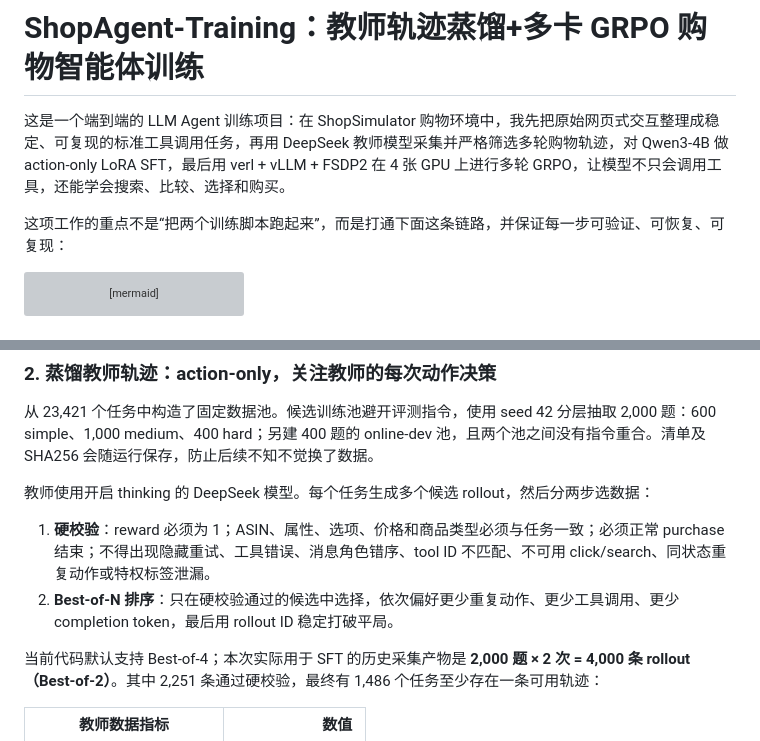
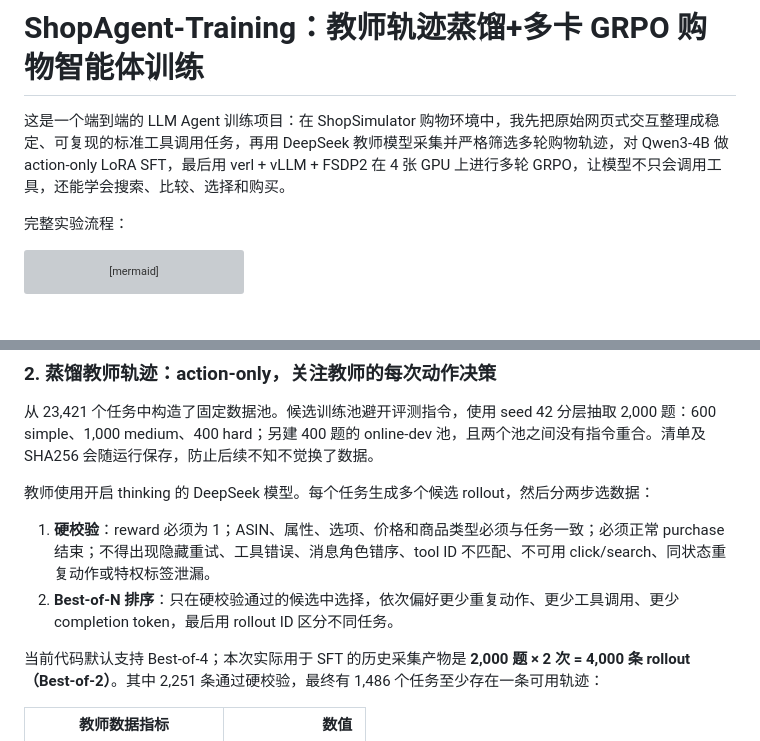
Before and after one commit to funnamer/ShopAgent-Training, a Markdown page: README.md, 2 parts joined by grey strips. Rendered like a GitHub page; grey boxes are pictures that could not be loaded.

Commit message:
Revise README for clarity on training process
Updated README.md to clarify the experimental process and data selection criteria.

````diff
--- a/README.md
+++ b/README.md
@@ -2,7 +2,7 @@
 
 这是一个端到端的 LLM Agent 训练项目：在 ShopSimulator 购物环境中，我先把原始网页式交互整理成稳定、可复现的标准工具调用任务，再用 DeepSeek 教师模型采集并严格筛选多轮购物轨迹，对 Qwen3-4B 做 action-only LoRA SFT，最后用 verl + vLLM + FSDP2 在 4 张 GPU 上进行多轮 GRPO，让模型不只会调用工具，还能学会搜索、比较、选择和购买。
 
-这项工作的重点不是“把两个训练脚本跑起来”，而是打通下面这条链路，并保证每一步可验证、可恢复、可复现：
+完整实验流程：
 
 ```mermaid
 flowchart LR
@@ -48,7 +48,7 @@ ShopSimulator 提供了商品、用户指令、页面状态和评分逻辑。本
 教师使用开启 thinking 的 DeepSeek 模型。每个任务生成多个候选 rollout，然后分两步选数据：
 
 1. **硬校验**：reward 必须为 1；ASIN、属性、选项、价格和商品类型必须与任务一致；必须正常 purchase 结束；不得出现隐藏重试、工具错误、消息角色错序、tool ID 不匹配、不可用 click/search、同状态重复动作或特权标签泄漏。
-2. **Best-of-N 排序**：只在硬校验通过的候选中选择，依次偏好更少重复动作、更少工具调用、更少 completion token，最后用 rollout ID 稳定打破平局。
+2. **Best-of-N 排序**：只在硬校验通过的候选中选择，依次偏好更少重复动作、更少工具调用、更少 completion token，最后用 rollout ID 区分不同任务。
 
 当前代码默认支持 Best-of-4；本次实际用于 SFT 的历史采集产物是 **2,000 题 × 2 次 = 4,000 条 rollout（Best-of-2）**。其中 2,251 条通过硬校验，最终有 1,486 个任务至少存在一条可用轨迹：
 
````
